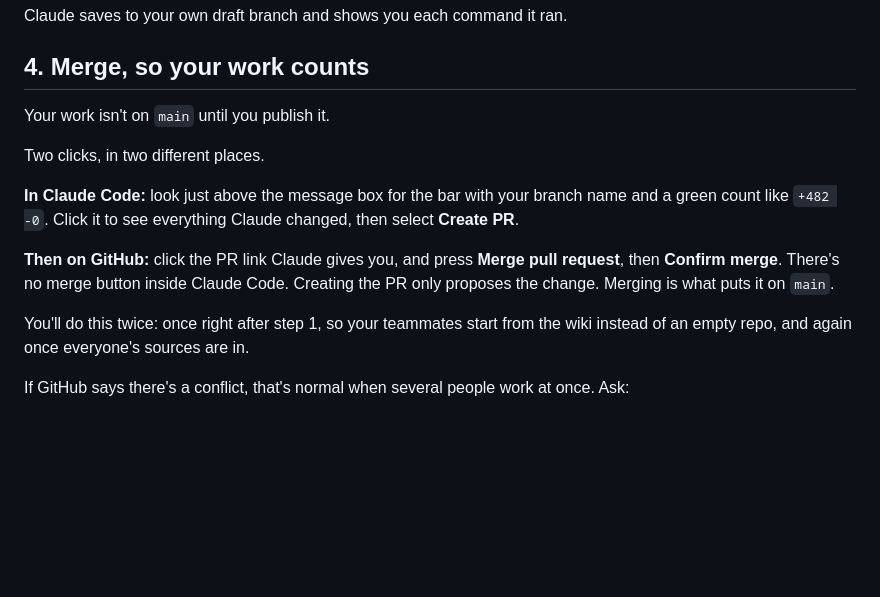
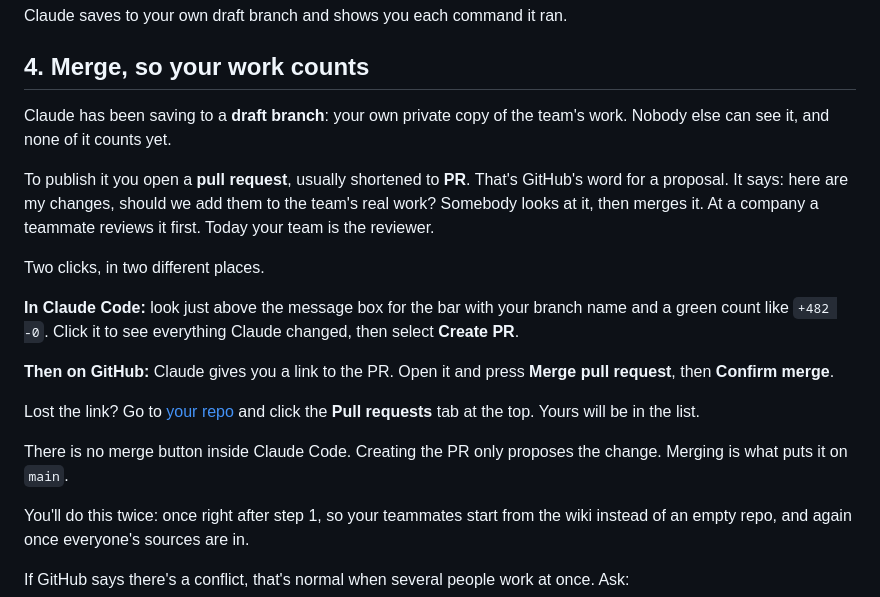
Before and after one commit to LMU-GLP/2026-sdg-05, a Markdown page: README.md, the part around the change. GitHub-like rendering; blank space fills up the shorter version.

Commit message:
Update README: markdown source notes, draft branch, publish step

```diff
--- a/README.md
+++ b/README.md
@@ -104,7 +104,13 @@ Claude saves to your own draft branch and shows you each command it ran.
 
 ## 4. Merge, so your work counts
 
-Your work isn't on `main` until you publish it.
+Claude has been saving to a **draft branch**: your own private copy of the
+team's work. Nobody else can see it, and none of it counts yet.
+
+To publish it you open a **pull request**, usually shortened to **PR**. That's
+GitHub's word for a proposal. It says: here are my changes, should we add them
+to the team's real work? Somebody looks at it, then merges it. At a company a
+teammate reviews it first. Today your team is the reviewer.
 
 Two clicks, in two different places.
 
@@ -112,9 +118,15 @@ Two clicks, in two different places.
 name and a green count like `+482 -0`. Click it to see everything Claude
 changed, then select **Create PR**.
 
-**Then on GitHub:** click the PR link Claude gives you, and press **Merge pull
-request**, then **Confirm merge**. There's no merge button inside Claude Code.
-Creating the PR only proposes the change. Merging is what puts it on `main`.
+**Then on GitHub:** Claude gives you a link to the PR. Open it and press **Merge
+pull request**, then **Confirm merge**.
+
+Lost the link? Go to
+[your repo](https://github.com/LMU-GLP/2026-sdg-05) and click the **Pull
+requests** tab at the top. Yours will be in the list.
+
+There is no merge button inside Claude Code. Creating the PR only proposes the
+change. Merging is what puts it on `main`.
 
 You'll do this twice: once right after step 1, so your teammates start from the
 wiki instead of an empty repo, and again once everyone's sources are in.
```
